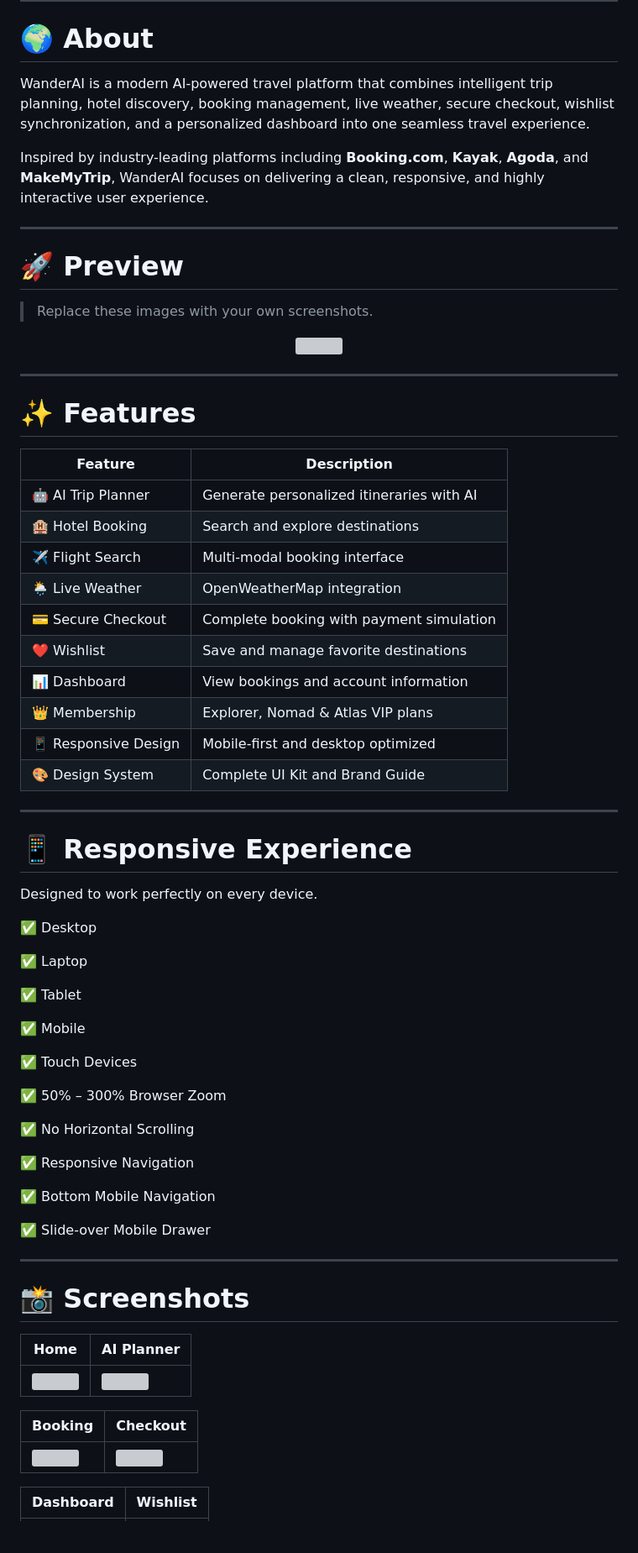
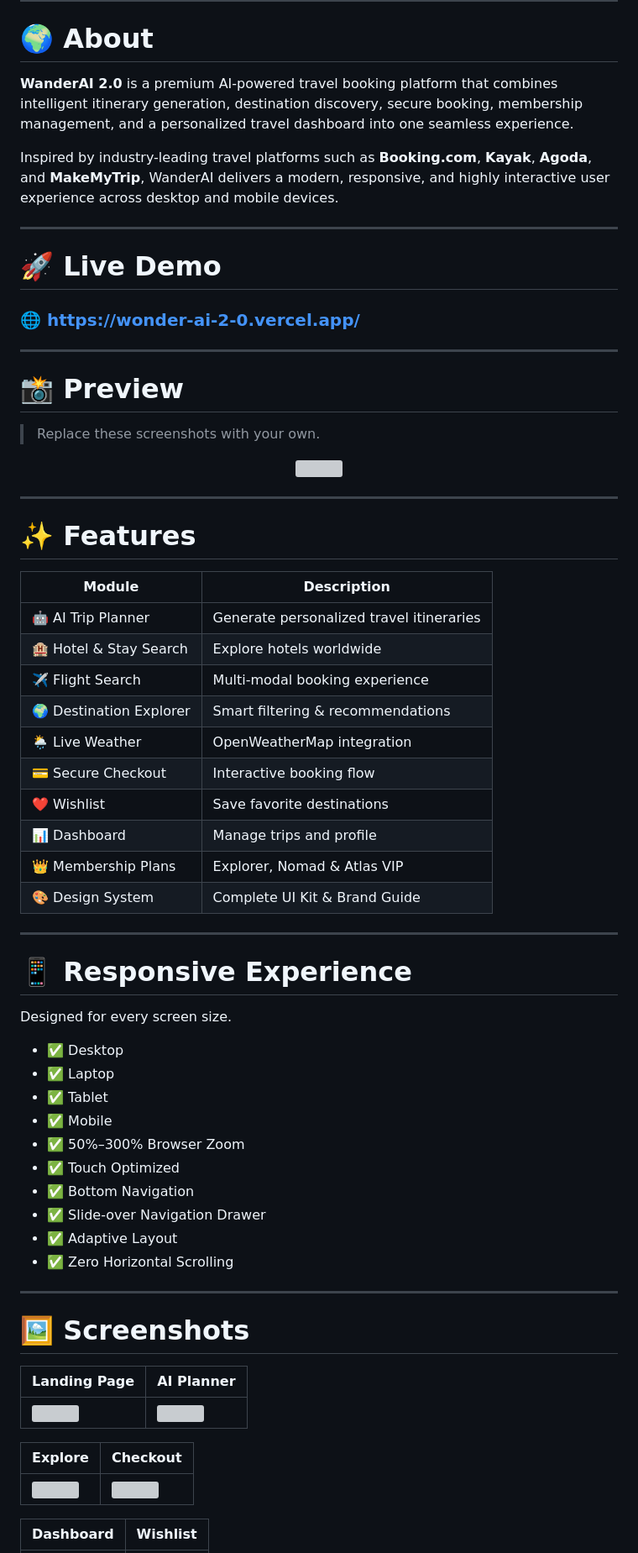
Before and after one commit to HybridAmandeep/Wonder-Ai-2.0, a Markdown page: README.md, the part around one of its changes. Shown at 84% size. GitHub-like rendering; blank space fills up the shorter version; grey boxes are pictures that could not be loaded.

```diff
--- a/README.md
+++ b/README.md
@@ -37,15 +40,21 @@ Plan smarter. Travel better. Explore the world with AI.
 
 # 🌍 About
 
-WanderAI is a modern AI-powered travel platform that combines intelligent trip planning, hotel discovery, booking management, live weather, secure checkout, wishlist synchronization, and a personalized dashboard into one seamless travel experience.
+**WanderAI 2.0** is a premium AI-powered travel booking platform that combines intelligent itinerary generation, destination discovery, secure booking, membership management, and a personalized travel dashboard into one seamless experience.
 
-Inspired by industry-leading platforms including **Booking.com**, **Kayak**, **Agoda**, and **MakeMyTrip**, WanderAI focuses on delivering a clean, responsive, and highly interactive user experience.
+Inspired by industry-leading travel platforms such as **Booking.com**, **Kayak**, **Agoda**, and **MakeMyTrip**, WanderAI delivers a modern, responsive, and highly interactive user experience across desktop and mobile devices.
 
 ---
 
-# 🚀 Preview
+# 🚀 Live Demo
 
-> Replace these images with your own screenshots.
+### 🌐 https://wonder-ai-2-0.vercel.app/
+
+---
+
+# 📸 Preview
+
+> Replace these screenshots with your own.
 
 <p align="center">
 
@@ -57,54 +66,45 @@ Inspired by industry-leading platforms including **Booking.com**, **Kayak**, **A
 
 # ✨ Features
 
-| Feature | Description |
+| Module | Description |
 |---------|-------------|
-| 🤖 AI Trip Planner | Generate personalized itineraries with AI |
-| 🏨 Hotel Booking | Search and explore destinations |
-| ✈️ Flight Search | Multi-modal booking interface |
+| 🤖 AI Trip Planner | Generate personalized travel itineraries |
+| 🏨 Hotel & Stay Search | Explore hotels worldwide |
+| ✈️ Flight Search | Multi-modal booking experience |
+| 🌍 Destination Explorer | Smart filtering & recommendations |
 | 🌦 Live Weather | OpenWeatherMap integration |
-| 💳 Secure Checkout | Complete booking with payment simulation |
-| ❤️ Wishlist | Save and manage favorite destinations |
-| 📊 Dashboard | View bookings and account information |
-| 👑 Membership | Explorer, Nomad & Atlas VIP plans |
-| 📱 Responsive Design | Mobile-first and desktop optimized |
-| 🎨 Design System | Complete UI Kit and Brand Guide |
+| 💳 Secure Checkout | Interactive booking flow |
+| ❤️ Wishlist | Save favorite destinations |
+| 📊 Dashboard | Manage trips and profile |
+| 👑 Membership Plans | Explorer, Nomad & Atlas VIP |
+| 🎨 Design System | Complete UI Kit & Brand Guide |
 
 ---
 
 # 📱 Responsive Experience
 
-Designed to work perfectly on every device.
+Designed for every screen size.
 
-✅ Desktop
-
-✅ Laptop
-
-✅ Tablet
-
-✅ Mobile
-
-✅ Touch Devices
-
-✅ 50% – 300% Browser Zoom
-
-✅ No Horizontal Scrolling
-
-✅ Responsive Navigation
-
-✅ Bottom Mobile Navigation
-
-✅ Slide-over Mobile Drawer
+- ✅ Desktop
+- ✅ Laptop
+- ✅ Tablet
+- ✅ Mobile
+- ✅ 50%–300% Browser Zoom
+- ✅ Touch Optimized
+- ✅ Bottom Navigation
+- ✅ Slide-over Navigation Drawer
+- ✅ Adaptive Layout
+- ✅ Zero Horizontal Scrolling
 
 ---
 
-# 📸 Screenshots
+# 🖼 Screenshots
 
-| Home | AI Planner |
-|------|------------|
+| Landing Page | AI Planner |
+|---------------|------------|
 | ![](screenshots/home.png) | ![](screenshots/ai-planner.png) |
 
-| Booking | Checkout |
+| Explore | Checkout |
 |----------|----------|
 | ![](screenshots/booking.png) | ![](screenshots/checkout.png) |
 
```
Also changed, not shown: other parts of README.md (+100 -123 lines).
